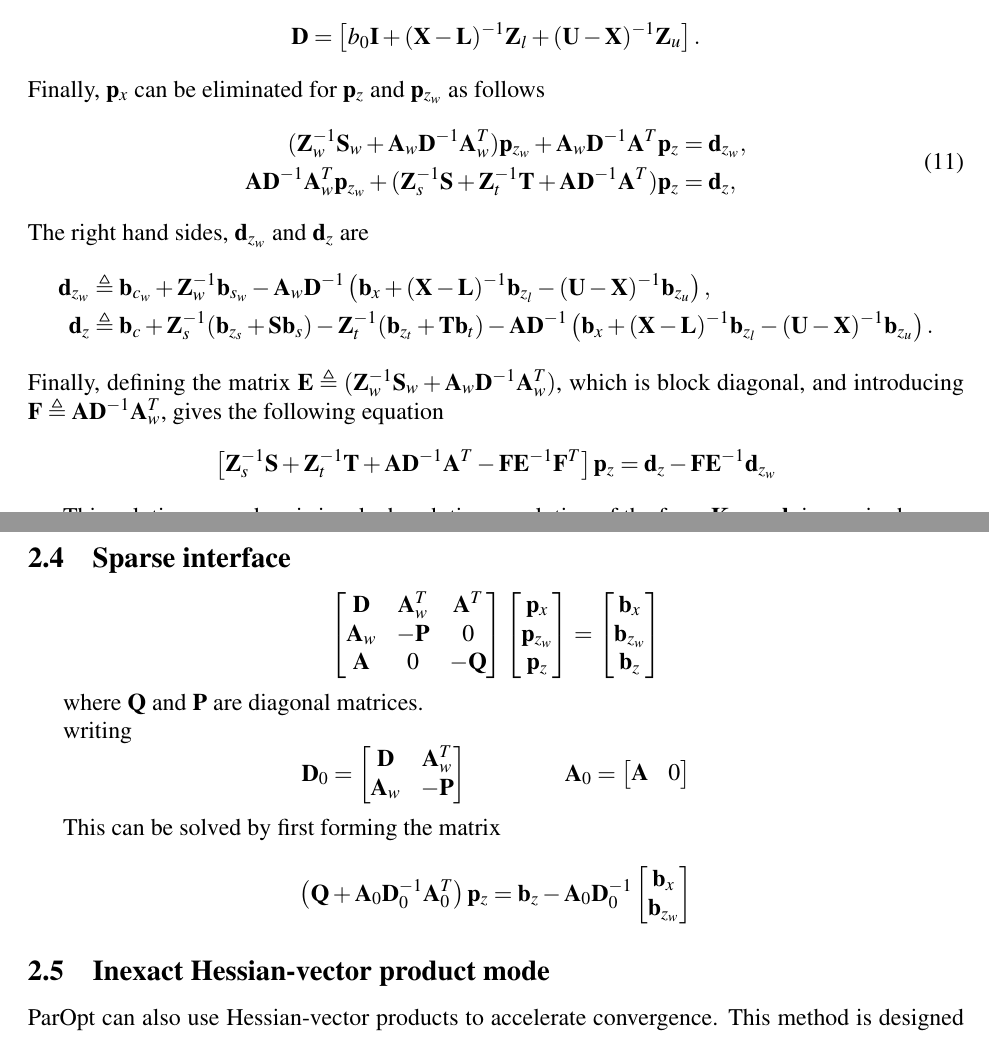
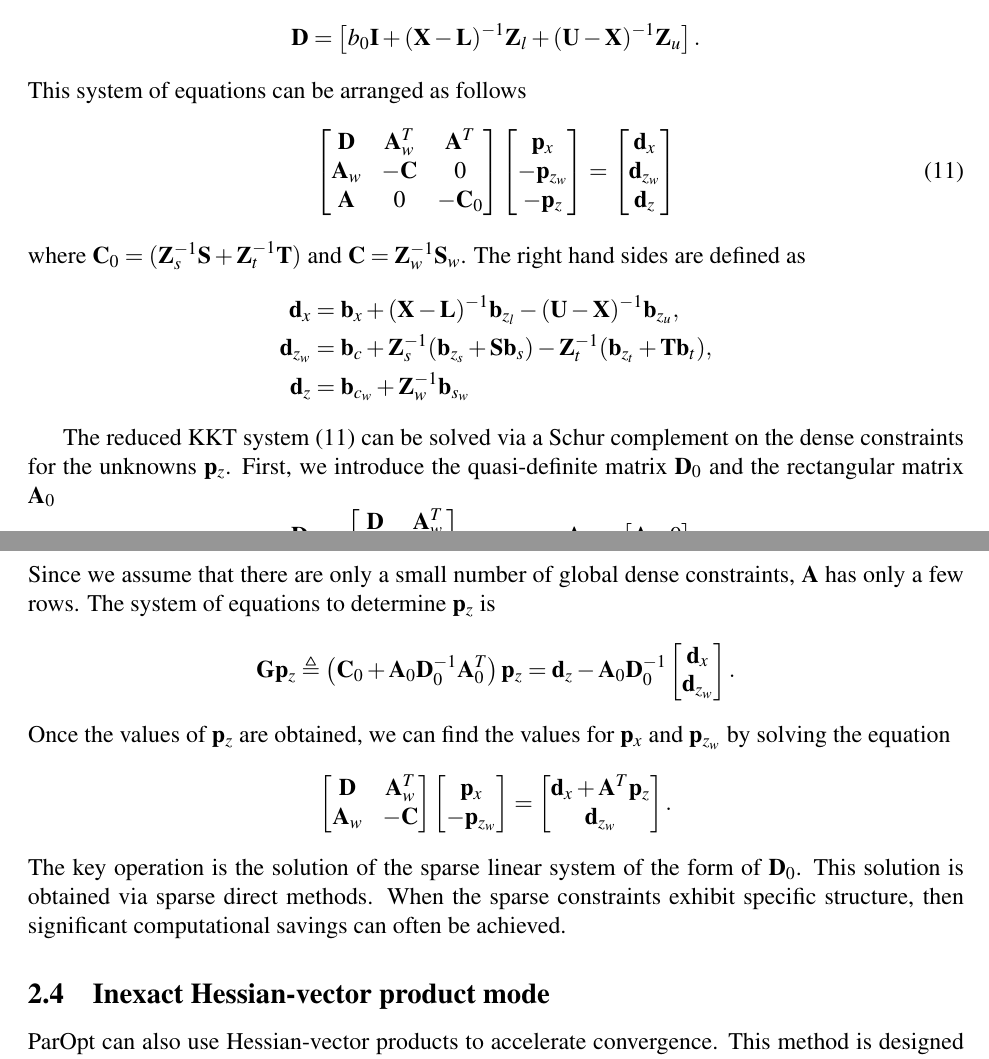
Before and after one commit to smdogroup/paropt, a LaTeX document (docs/ParOpt_theory_manual.tex): two parts of pages 6 and 7 of 23, joined at a grey line, cut so that both start at the same text. Compiled offline with pdfLaTeX.

Commit message:
updated theory manual

```diff
--- a/docs/ParOpt_theory_manual.tex
+++ b/docs/ParOpt_theory_manual.tex
@@ -306,69 +306,104 @@ where the diagonal matrix $\mb{D}$ is defined as follows:
   \mb{D} = \left[ b_{0} \mb{I} + (\mb{X} - \mb{L})^{-1}\mb{Z}_{l} + (\mb{U} - \mb{X})^{-1}\mb{Z}_{u} \right].
 \end{equation*}
 %
-Finally, $\mb{p}_{x}$ can be eliminated for $\mb{p}_{z}$ and $\mb{p}_{z_{w}}$ as follows
+This system of equations can be arranged as follows
 \begin{equation}
-  \begin{aligned}
-    (\mb{Z}_{w}^{-1}\mb{S}_{w} + \mb{A}_{w}\mb{D}^{-1}\mb{A}_{w}^{T})\mb{p}_{z_{w}} + \mb{A}_{w}\mb{D}^{-1}\mb{A}^{T}\mb{p}_{z} &= \mb{d}_{z_{w}}, \\
-    %
-    \mb{A}\mb{D}^{-1}\mb{A}_{w}^{T} \mb{p}_{z_{w}} + (\mb{Z}_{s}^{-1}\mb{S} + \mb{Z}_{t}^{-1}\mb{T} + \mb{A}\mb{D}^{-1}\mb{A}^{T})\mb{p}_{z} &= \mb{d}_{z}, \\
-  \end{aligned}
-\end{equation}
-%
-The right hand sides, $\mb{d}_{z_{w}}$ and $\mb{d}_{z}$ are
-\begin{equation*}
-  \begin{aligned}
-    \mb{d}_{z_{w}} &\triangleq \mb{b}_{c_{w}} + \mb{Z}_{w}^{-1}\mb{b}_{s_{w}} - \mb{A}_{w}\mb{D}^{-1}\left(\mb{b}_{x} + (\mb{X} - \mb{L})^{-1}\mb{b}_{z_{l}} - (\mb{U} - \mb{X})^{-1}\mb{b}_{z_{u}} \right), \\
-    \mb{d}_{z} &\triangleq \mb{b}_{c} + \mb{Z}_{s}^{-1}(\mb{b}_{z_{s}} + \mb{S}\mb{b}_{s}) - \mb{Z}_{t}^{-1}(\mb{b}_{z_{t}} + \mb{T}\mb{b}_{t}) - \mb{A}\mb{D}^{-1}\left(\mb{b}_{x} + (\mb{X} - \mb{L})^{-1}\mb{b}_{z_{l}} - (\mb{U} - \mb{X})^{-1}\mb{b}_{z_{u}} \right). \\
-  \end{aligned}
-\end{equation*}
-%
-Finally, defining the matrix $\mb{E} \triangleq (\mb{Z}_{w}^{-1}\mb{S}_{w} + \mb{A}_{w}\mb{D}^{-1}\mb{A}_{w}^{T})$, which is block diagonal, and introducing $\mb{F} \triangleq \mb{A}\mb{D}^{-1}\mb{A}_{w}^{T}$, gives the following equation
-\begin{equation*}
-  \left[\mb{Z}_{s}^{-1}\mb{S} + \mb{Z}_{t}^{-1}\mb{T} + \mb{A}\mb{D}^{-1}\mb{A}^{T} - \mb{F}\mb{E}^{-1}\mb{F}^{T} \right]\mb{p}_{z} = \mb{d}_{z} - \mb{F}\mb{E}^{-1} \mb{d}_{z_{w}}
-\end{equation*}
-
-This solution procedure is invoked each time a solution of the form $\mb{K}_{0}\mb{p} = \mb{b}$ is required.
-
-\subsection{Sparse interface}
-
-\begin{equation*}
+\label{eqn:kkt-reduced}
 \begin{bmatrix}
-	\mb{D} &  \mb{A}_{w}^{T} & \mb{A}^{T} \\
-	\mb{A}_{w} & -\mb{P}  & 0 \\
-	\mb{A} & 0 & -\mb{Q}
+\mb{D} & \mb{A}_{w}^{T} & \mb{A}^{T} \\
+\mb{A}_{w} & -\mb{C} & 0 \\
+\mb{A} & 0 & - \mb{C}_{0} \\
 \end{bmatrix}
 \begin{bmatrix}
 \mb{p}_{x} \\
-	\mb{p}_{z_{w}} \\
-	\mb{p}_{z} \\
+- \mb{p}_{z_{w}} \\
+- \mb{p}_{z} \\
 \end{bmatrix} =
 \begin{bmatrix}
-	\mb{b}_{x} \\
-	\mb{b}_{z_{w}} \\
-	\mb{b}_{z} \\
+\mb{d}_{x} \\
+\mb{d}_{z_{w}} \\
+\mb{d}_{z} \\
 \end{bmatrix}
+\end{equation}
+%
+where $\mb{C}_{0} = (\mb{Z}_{s}^{-1}\mb{S} + \mb{Z}_{t}^{-1}\mb{T})$ and $\mb{C} =  \mb{Z}_{w}^{-1}\mb{S}_{w}$.
+The right hand sides are defined as
+\begin{equation*}
+\begin{aligned}
+\mb{d}_{x} &= \mb{b}_{x} + (\mb{X} - \mb{L})^{-1}\mb{b}_{z_{l}} - (\mb{U} - \mb{X})^{-1}\mb{b}_{z_{u}}, \\
+\mb{d}_{z_{w}} &=  \mb{b}_{c} + \mb{Z}_{s}^{-1}(\mb{b}_{z_{s}} + \mb{S}\mb{b}_{s}) - \mb{Z}_{t}^{-1}(\mb{b}_{z_{t}} + \mb{T}\mb{b}_{t}), \\
+\mb{d}_{z} &=  \mb{b}_{c_{w}} + \mb{Z}_{w}^{-1}\mb{b}_{s_{w}} \\
+\end{aligned}
 \end{equation*}
 
-where $\mb{Q}$ and $\mb{P}$ are diagonal matrices.
-
-writing
+The reduced KKT system~\eqref{eqn:kkt-reduced} can be solved via a Schur complement on the dense constraints for the unknowns $\mb{p}_{z}$.
+First, we introduce the quasi-definite matrix $\mb{D}_{0}$ and the rectangular matrix $\mb{A}_{0}$
 \begin{equation*}
-	\mb{D}_{0} = \begin{bmatrix} \mb{D} & \mb{A}_{w}^{T} \\
-	\mb{A}_{w} & - \mb{P} \end{bmatrix}
+	\mb{D}_{0} =
+	\begin{bmatrix}
+	\mb{D} & \mb{A}_{w}^{T} \\
+	\mb{A}_{w} & - \mb{C}
+	\end{bmatrix},
 	\qquad\qquad
-	\mb{A}_{0} = \begin{bmatrix} \mb{A} & 0 \end{bmatrix}
+	\mb{A}_{0} = \begin{bmatrix} \mb{A} & 0 \end{bmatrix}.
 \end{equation*}
-
-This can be solved by first forming the matrix
+Since we assume that there are only a small number of global dense constraints, $\mb{A}$ has only a few rows.
+%
+The system of equations to determine $\mb{p}_{z}$ is
 %
 \begin{equation*}
-	\left( \mb{Q} + \mb{A}_{0} \mb{D}_{0}^{-1} \mb{A}_{0}^{T} \right)  \mb{p}_{z} = \mb{b}_{z} - \mb{A}_{0} \mb{D}_{0}^{-1} \begin{bmatrix}
-	\mb{b}_{x} \\
-	\mb{b}_{z_{w}} \\
+	\mb{G} \mb{p}_{z} \triangleq \left( \mb{C}_{0} + \mb{A}_{0} \mb{D}_{0}^{-1} \mb{A}_{0}^{T} \right)  \mb{p}_{z} = \mb{d}_{z} - \mb{A}_{0} \mb{D}_{0}^{-1} \begin{bmatrix}
+	\mb{d}_{x} \\
+	\mb{d}_{z_{w}} \\
+	\end{bmatrix}.
+\end{equation*}
+Once the values of $\mb{p}_{z}$ are obtained, we can find the values for $\mb{p}_{x}$ and $\mb{p}_{z_{w}}$ by solving the equation
+%
+\begin{equation*}
+	\begin{bmatrix}
+	\mb{D} & \mb{A}_{w}^{T} \\
+	\mb{A}_{w} & - \mb{C}
 	\end{bmatrix}
+	\begin{bmatrix}
+		\mb{p}_{x} \\
+		-\mb{p}_{z_{w}} \\
+	\end{bmatrix} =
+	\begin{bmatrix}
+	\mb{d}_{x} + \mb{A}^{T} \mb{p}_{z} \\
+	\mb{d}_{z_{w}}
+	\end{bmatrix}.
 \end{equation*}
+%
+The key operation is the solution of the sparse linear system of the form of $\mb{D}_{0}$.
+This solution is obtained via sparse direct methods.
+When the sparse constraints exhibit specific structure, then significant computational savings can often be achieved.
 
+%
+%  %
+%  Finally, $\mb{p}_{x}$ can be eliminated for $\mb{p}_{z}$ and $\mb{p}_{z_{w}}$ as follows
+%  \begin{equation}
+%  \begin{aligned}
+%    (\mb{Z}_{w}^{-1}\mb{S}_{w} + \mb{A}_{w}\mb{D}^{-1}\mb{A}_{w}^{T})\mb{p}_{z_{w}} + \mb{A}_{w}\mb{D}^{-1}\mb{A}^{T}\mb{p}_{z} &= \mb{d}_{z_{w}}, \\
+%    %
+%    \mb{A}\mb{D}^{-1}\mb{A}_{w}^{T} \mb{p}_{z_{w}} + (\mb{Z}_{s}^{-1}\mb{S} + \mb{Z}_{t}^{-1}\mb{T} + \mb{A}\mb{D}^{-1}\mb{A}^{T})\mb{p}_{z} &= \mb{d}_{z}, \\
+%  \end{aligned}
+%  \end{equation}
+%  %
+%  The right hand sides, $\mb{d}_{z_{w}}$ and $\mb{d}_{z}$ are
+%  \begin{equation*}
+%  \begin{aligned}
+%    \mb{d}_{z_{w}} &\triangleq \mb{b}_{c_{w}} + \mb{Z}_{w}^{-1}\mb{b}_{s_{w}} - \mb{A}_{w}\mb{D}^{-1}\left(\mb{b}_{x} + (\mb{X} - \mb{L})^{-1}\mb{b}_{z_{l}} - (\mb{U} - \mb{X})^{-1}\mb{b}_{z_{u}} \right), \\
+%    \mb{d}_{z} &\triangleq \mb{b}_{c} + \mb{Z}_{s}^{-1}(\mb{b}_{z_{s}} + \mb{S}\mb{b}_{s}) - \mb{Z}_{t}^{-1}(\mb{b}_{z_{t}} + \mb{T}\mb{b}_{t}) - \mb{A}\mb{D}^{-1}\left(\mb{b}_{x} + (\mb{X} - \mb{L})^{-1}\mb{b}_{z_{l}} - (\mb{U} - \mb{X})^{-1}\mb{b}_{z_{u}} \right). \\
+%  \end{aligned}
+%  \end{equation*}
+%  %
+%  Finally, defining the matrix $\mb{E} \triangleq (\mb{Z}_{w}^{-1}\mb{S}_{w} + \mb{A}_{w}\mb{D}^{-1}\mb{A}_{w}^{T})$, which is block diagonal, and introducing $\mb{F} \triangleq \mb{A}\mb{D}^{-1}\mb{A}_{w}^{T}$, gives the following equation
+%  \begin{equation*}
+%  \left[\mb{Z}_{s}^{-1}\mb{S} + \mb{Z}_{t}^{-1}\mb{T} + \mb{A}\mb{D}^{-1}\mb{A}^{T} - \mb{F}\mb{E}^{-1}\mb{F}^{T} \right]\mb{p}_{z} = \mb{d}_{z} - \mb{F}\mb{E}^{-1} \mb{d}_{z_{w}}
+%  \end{equation*}
+%
+%  This solution procedure is invoked each time a solution of the form $\mb{K}_{0}\mb{p} = \mb{b}$ is required.
+%
 
 \subsection{Inexact Hessian-vector product mode}
 
```
Also changed, not shown: docs/ParOpt_theory_manual.pdf, docs/ParOpt_theory_manual.tex (2 more changed lines). Lines whose indentation alone changed are shown as unchanged.
